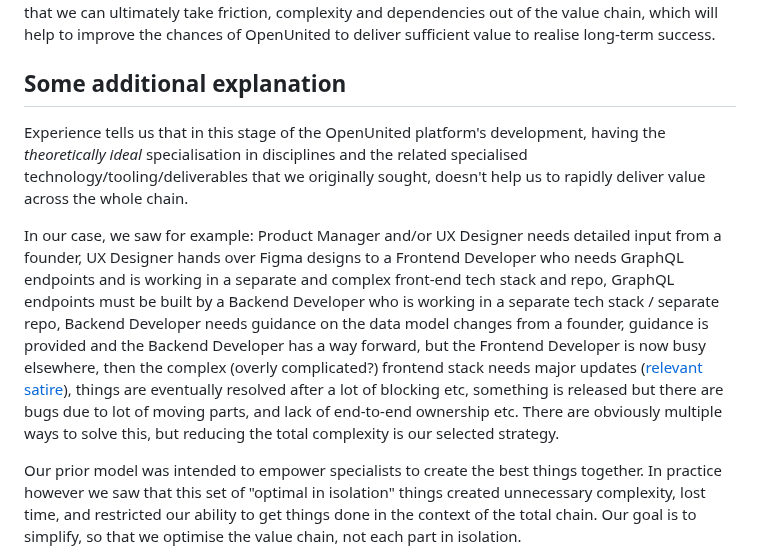
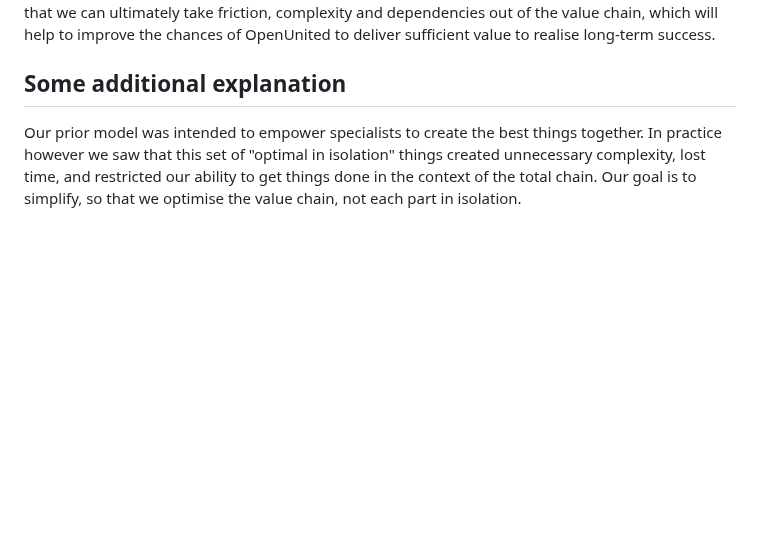
Before and after one commit to OpenUnited/ux-prototype, a Markdown page: README.md, the part around the change. Drawn GitHub-style; blank space fills up the shorter version.

```diff
--- a/README.md
+++ b/README.md
@@ -45,10 +45,6 @@ By doing our UX/UI prototyping/specification this way, and simplifying the platf
 
 ## Some additional explanation
 
-Experience tells us that in this stage of the OpenUnited platform's development, having the _theoretically ideal_ specialisation in disciplines and the related specialised technology/tooling/deliverables that we originally sought, doesn't help us to rapidly deliver value across the whole chain.
-
-In our case, we saw for example: Product Manager and/or UX Designer needs detailed input from a founder, UX Designer hands over Figma designs to a Frontend Developer who needs GraphQL endpoints and is working in a separate and complex front-end tech stack and repo, GraphQL endpoints must be built by a Backend Developer who is working in a separate tech stack / separate repo, Backend Developer needs guidance on the data model changes from a founder, guidance is provided and the Backend Developer has a way forward, but the Frontend Developer is now busy elsewhere, then the complex (overly complicated?) frontend stack needs major updates ([relevant satire](https://www.youtube.com/watch?v=Uo3cL4nrGOk)), things are eventually resolved after a lot of blocking etc, something is released but there are bugs due to lot of moving parts, and lack of end-to-end ownership etc. There are obviously multiple ways to solve this, but reducing the total complexity is our selected strategy.
-
 Our prior model was intended to empower specialists to create the best things together. In practice however we saw that this set of "optimal in isolation" things created unnecessary complexity, lost time, and restricted our ability to get things done in the context of the total chain. Our goal is to simplify, so that we optimise the value chain, not each part in isolation.
 
 The new flow is that  user research is done, **target UX is prototyped and specified in this repo as code** using TailwindCSS / TailwindUI by a UX Developer, a Full-stack Python/Django Developer can implement things end-to-end and even re-use assets from this repo (htmls/css/templates, data models etc). This means that once the target UX is clear, a single Full-stack Developer can take something into production and re-use work done in the UX phase.
```
